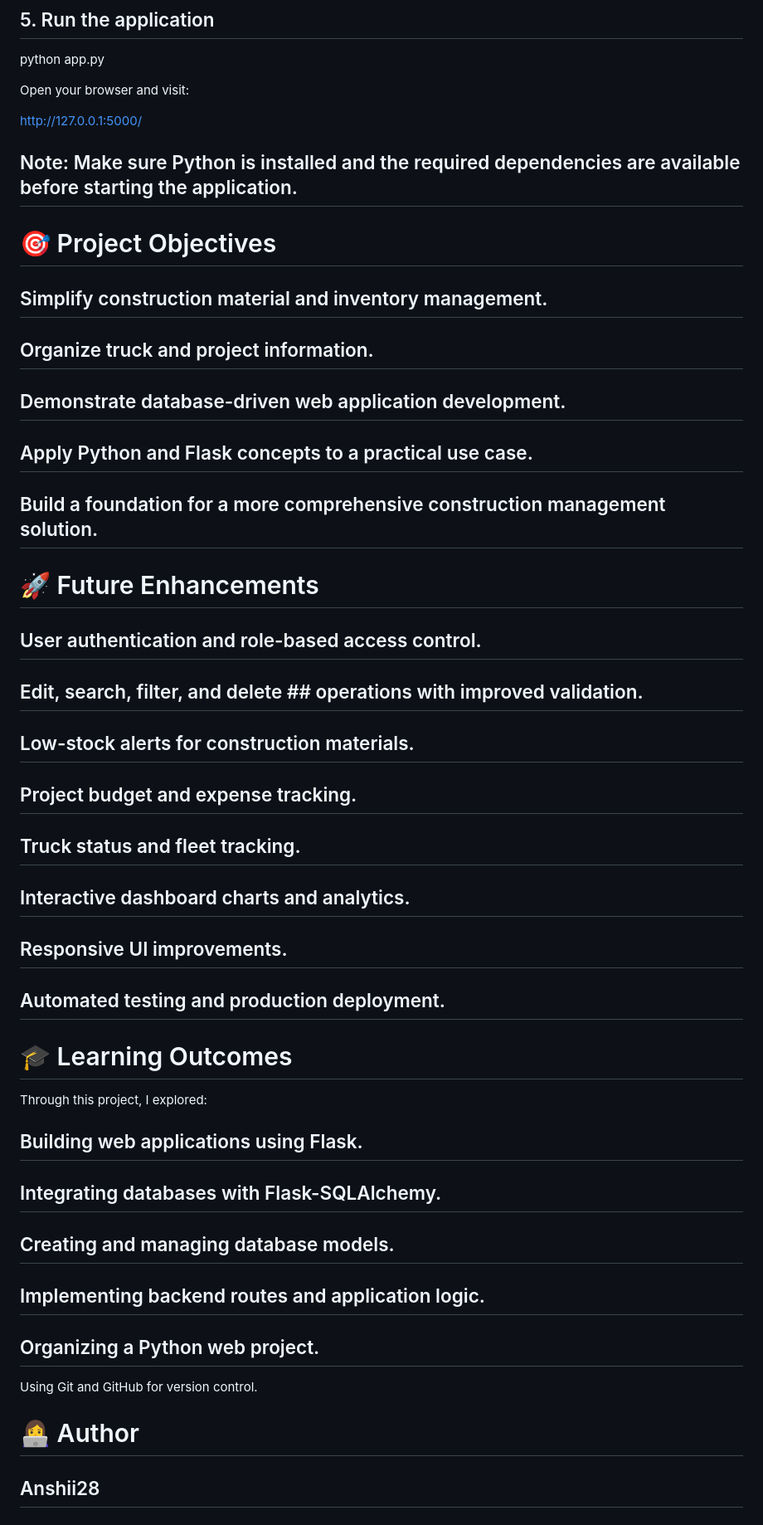
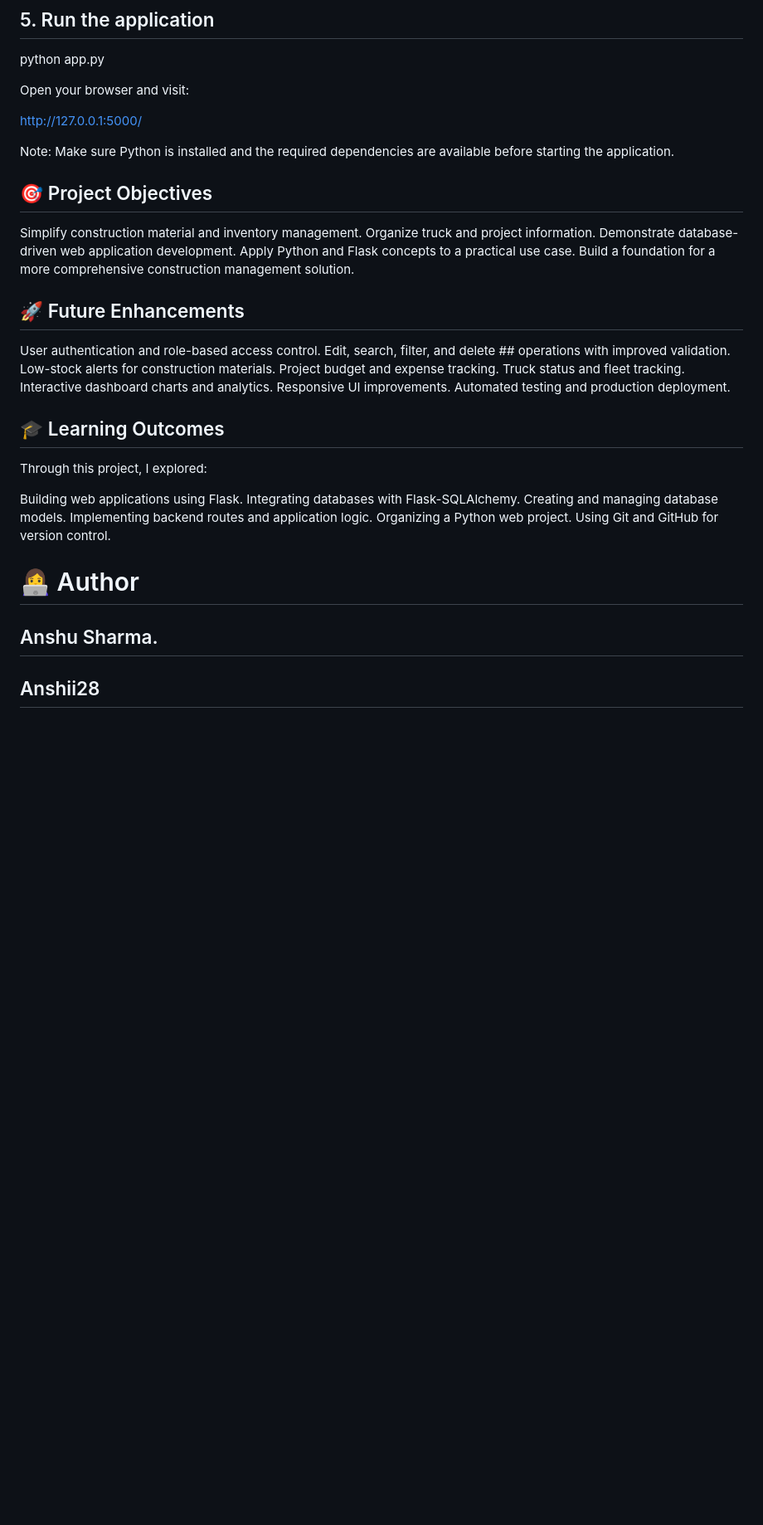
Before and after one commit to Anshii28/Build_manage, a Markdown page: README.md, the part around one of its changes. Shown at 83% size. GitHub-like rendering; blank space fills up the shorter version.

```diff
--- a/README.md
+++ b/README.md
@@ -76,34 +76,35 @@ Open your browser and visit:
 http://127.0.0.1:5000/
 
 
-## Note: Make sure Python is installed and the required dependencies are available before starting the application.
+ Note: Make sure Python is installed and the required dependencies are available before starting the application.
 
-# 🎯 Project Objectives
-## Simplify construction material and inventory management.
-## Organize truck and project information.
-## Demonstrate database-driven web application development.
-## Apply Python and Flask concepts to a practical use case.
-## Build a foundation for a more comprehensive construction management solution.
-# 🚀 Future Enhancements
-## User authentication and role-based access control.
-## Edit, search, filter, and delete ## operations with improved validation.
-## Low-stock alerts for construction materials.
-## Project budget and expense tracking.
-## Truck status and fleet tracking.
-## Interactive dashboard charts and analytics.
-## Responsive UI improvements.
-## Automated testing and production deployment.
-# 🎓 Learning Outcomes
+## 🎯 Project Objectives
+Simplify construction material and inventory management.
+ Organize truck and project information.
+ Demonstrate database-driven web application development.
+ Apply Python and Flask concepts to a practical use case.
+ Build a foundation for a more comprehensive construction management solution.
+## 🚀 Future Enhancements
+ User authentication and role-based access control.
+ Edit, search, filter, and delete ## operations with improved validation.
+ Low-stock alerts for construction materials.
+ Project budget and expense tracking.
+ Truck status and fleet tracking.
+ Interactive dashboard charts and analytics.
+ Responsive UI improvements.
+ Automated testing and production deployment.
+## 🎓 Learning Outcomes
 
 Through this project, I explored:
 
-## Building web applications using Flask.
-## Integrating databases with  Flask-SQLAlchemy.
-## Creating and managing database models.
-## Implementing backend routes and application logic.
-## Organizing a Python web project.
+ Building web applications using Flask.
+ Integrating databases with  Flask-SQLAlchemy.
+ Creating and managing database models.
+ Implementing backend routes and application logic.
+ Organizing a Python web project.
 Using Git and GitHub for version control.
 # 👩‍💻 Author
+   ## Anshu Sharma.
 
 ## Anshii28
 
```
Also changed, not shown: other parts of README.md (+21 -23 lines).
